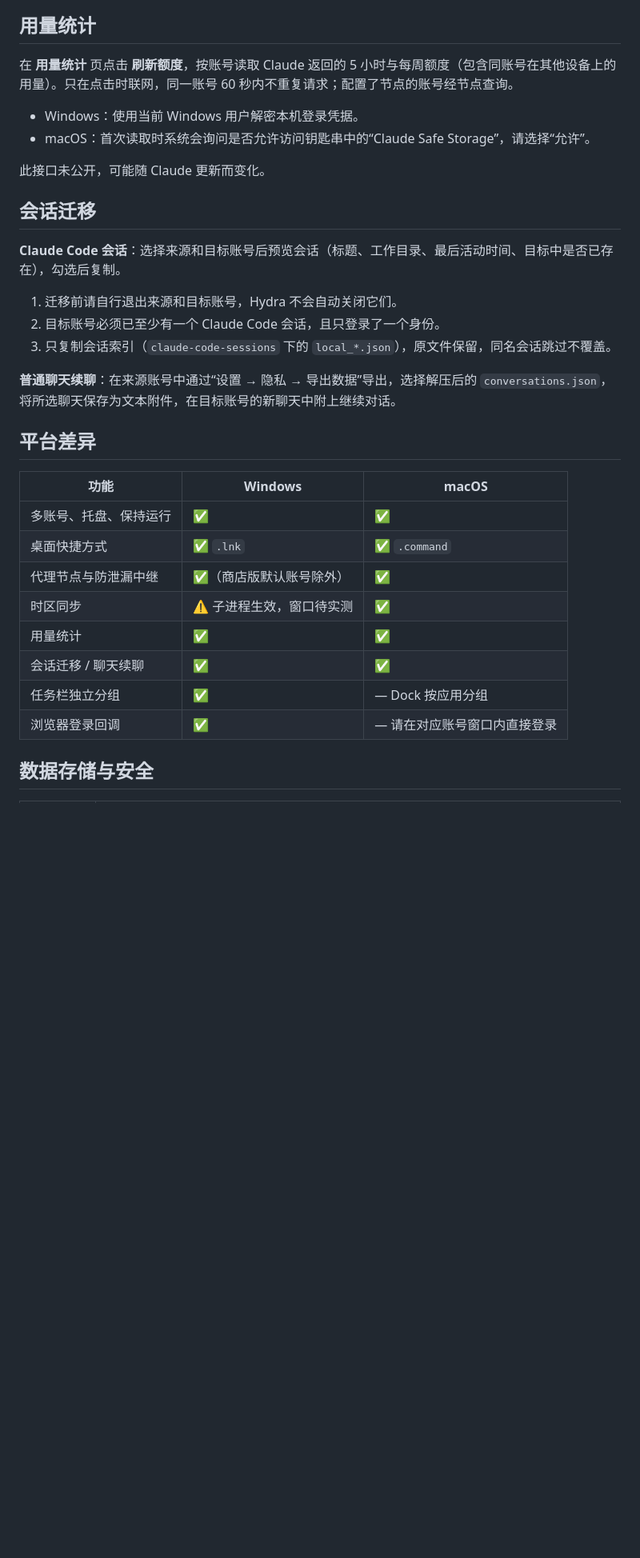
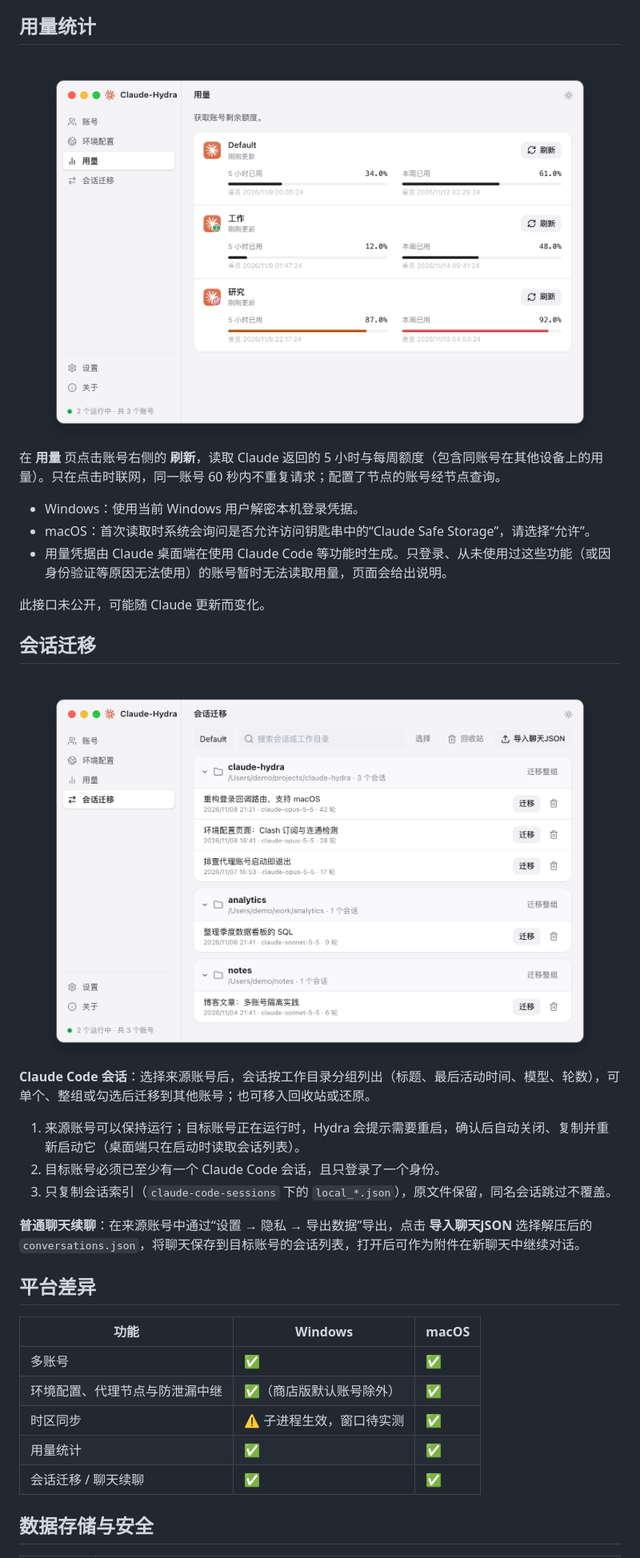
Before and after one commit to EverettRain/Claude-Hydra, a Markdown page: README.md, the part around one of its changes. Shown at 80% size. GitHub-like rendering; pictures changed too: docs/images/sessions.png (added), docs/images/usage.png (added); blank space fills up the shorter version.

```diff
--- a/README.md
+++ b/README.md
@@ -119,35 +128,41 @@ Claude 只看得到本机中继地址；节点的账号密码保存在 Hydra 内
 
 ## 用量统计
 
-在 **用量统计** 页点击 **刷新额度**，按账号读取 Claude 返回的 5 小时与每周额度（包含同账号在其他设备上的用量）。只在点击时联网，同一账号 60 秒内不重复请求；配置了节点的账号经节点查询。
+<div align="center">
+<img src="docs/images/usage.png" alt="用量统计" width="720">
+</div>
+
+在 **用量** 页点击账号右侧的 **刷新**，读取 Claude 返回的 5 小时与每周额度（包含同账号在其他设备上的用量）。只在点击时联网，同一账号 60 秒内不重复请求；配置了节点的账号经节点查询。
 
 - Windows：使用当前 Windows 用户解密本机登录凭据。
 - macOS：首次读取时系统会询问是否允许访问钥匙串中的“Claude Safe Storage”，请选择“允许”。
+- 用量凭据由 Claude 桌面端在使用 Claude Code 等功能时生成。只登录、从未使用过这些功能（或因身份验证等原因无法使用）的账号暂时无法读取用量，页面会给出说明。
 
 此接口未公开，可能随 Claude 更新而变化。
 
 ## 会话迁移
 
-**Claude Code 会话**：选择来源和目标账号后预览会话（标题、工作目录、最后活动时间、目标中是否已存在），勾选后复制。
+<div align="center">
+<img src="docs/images/sessions.png" alt="会话迁移" width="720">
+</div>
 
-1. 迁移前请自行退出来源和目标账号，Hydra 不会自动关闭它们。
+**Claude Code 会话**：选择来源账号后，会话按工作目录分组列出（标题、最后活动时间、模型、轮数），可单个、整组或勾选后迁移到其他账号；也可移入回收站或还原。
+
+1. 来源账号可以保持运行；目标账号正在运行时，Hydra 会提示需要重启，确认后自动关闭、复制并重新启动它（桌面端只在启动时读取会话列表）。
 2. 目标账号必须已至少有一个 Claude Code 会话，且只登录了一个身份。
 3. 只复制会话索引（`claude-code-sessions` 下的 `local_*.json`），原文件保留，同名会话跳过不覆盖。
 
-**普通聊天续聊**：在来源账号中通过“设置 → 隐私 → 导出数据”导出，选择解压后的 `conversations.json`，将所选聊天保存为文本附件，在目标账号的新聊天中附上继续对话。
+**普通聊天续聊**：在来源账号中通过“设置 → 隐私 → 导出数据”导出，点击 **导入聊天JSON** 选择解压后的 `conversations.json`，将聊天保存到目标账号的会话列表，打开后可作为附件在新聊天中继续对话。
 
 ## 平台差异
 
 | 功能 | Windows | macOS |
 | --- | --- | --- |
-| 多账号、托盘、保持运行 | ✅ | ✅ |
-| 桌面快捷方式 | ✅ `.lnk` | ✅ `.command` |
-| 代理节点与防泄漏中继 | ✅（商店版默认账号除外） | ✅ |
+| 多账号 | ✅ | ✅ |
+| 环境配置、代理节点与防泄漏中继 | ✅（商店版默认账号除外） | ✅ |
 | 时区同步 | ⚠️ 子进程生效，窗口待实测 | ✅ |
 | 用量统计 | ✅ | ✅ |
 | 会话迁移 / 聊天续聊 | ✅ | ✅ |
-| 任务栏独立分组 | ✅ | — Dock 按应用分组 |
-| 浏览器登录回调 | ✅ | — 请在对应账号窗口内直接登录 |
 
 ## 数据存储与安全
 
```
Also changed, not shown: other parts of README.md (+46 -72 lines), docs/images/accounts-dark.png (added), docs/images/accounts-light.png (added), docs/images/environment-edit.png (added), docs/images/environments.png (added).
